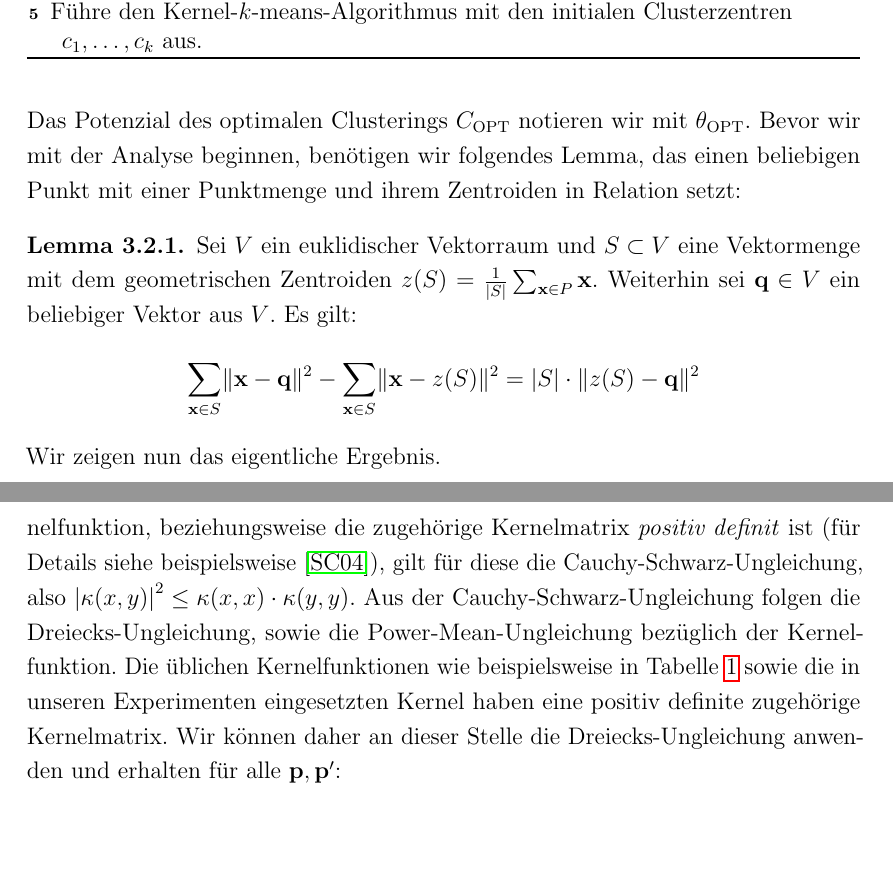
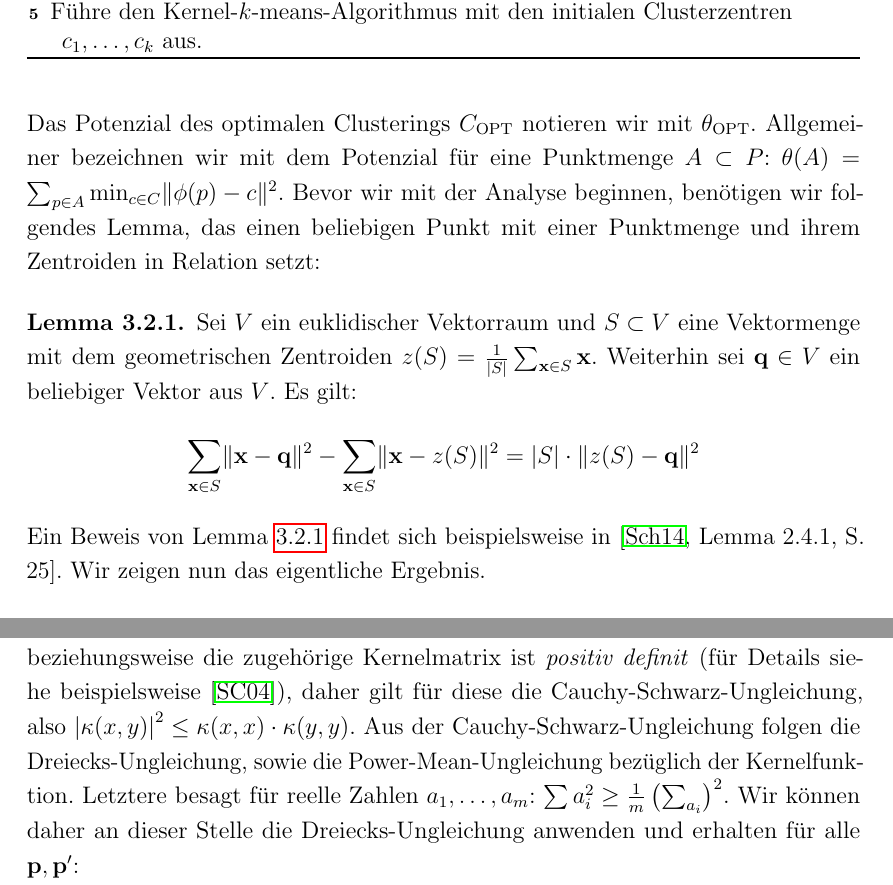
Before and after one commit to lpradel/master-thesis, a LaTeX thesis (ma.tex, which reads sections/3-main.tex): two parts of pages 35 and 37 of 84 before the commit and two parts of pages 35 and 37 of 85 after it, joined at a grey line, cut so that both start at the same text, the shorter picture padded with empty space. Compiled offline with pdfLaTeX; an older LaTeX class or package is replaced by its successor.

Commit message:
Various corrections.

```diff
--- a/sections/3-main.tex
+++ b/sections/3-main.tex
@@ -321,2 +316,0 @@ Kernel-$k$-means-Zielfunktion, das heißt
-Das Potenzial des optimalen Clusterings $C_\textrm{OPT}$ notieren wir mit $\optpot$. Bevor wir mit der Analyse beginnen,
-benötigen wir folgendes Lemma, das einen beliebigen Punkt mit einer Punktmenge und ihrem Zentroiden in Relation setzt:
@@ -323,12 +321,18 @@ benötigen wir folgendes Lemma, das einen beliebigen Punkt mit einer Punktmenge
+Das Potenzial des optimalen Clusterings $C_\textrm{OPT}$ notieren wir mit $\optpot$.
+Allgemeiner bezeichnen wir mit dem Potenzial für eine Punktmenge $A \subset P$:
+$\theta(A) = \sum_{p \in A} \min_{c \in C} \EuclidSquared{\phi(p)}{c} $.
+Bevor wir mit der Analyse beginnen, benötigen wir folgendes Lemma, das einen beliebigen Punkt mit einer Punktmenge
+und ihrem Zentroiden in Relation setzt:
 
 \begin{lemma}
 \label{lemma:point-centroid}
 	Sei $V$ ein euklidischer Vektorraum und $S \subset V$ eine Vektormenge mit dem geometrischen
-	Zentroiden $z(S) = \frac{1}{\left|S\right|} \sum_{\vect{x} \in P} \vect{x}$.
+	Zentroiden $z(S) = \frac{1}{\left|S\right|} \sum_{\vect{x} \in S} \vect{x}$.
 	Weiterhin sei $\vect{q} \in V$ ein beliebiger Vektor aus $V$. Es gilt:
 	\[ \sum_{\vect{x} \in S} \EuclidSquared{\vect{x}}{\vect{q}} - \sum_{\vect{x} \in S} \EuclidSquared{\vect{x}}{z(S)}
 		= \left|S\right| \cdot \EuclidSquared{z(S)}{\vect{q}} \]
 \end{lemma}
+Ein Beweis von Lemma~\ref{lemma:point-centroid} findet sich beispielsweise in~\cite[Lemma 2.4.1, S. 25]{Schmidt14}.
 Wir zeigen nun das eigentliche Ergebnis.
 
 \begin{satz}[\kkmpp{} ist $\BigO{\log k}$-kompetitiv]
@@ -376,12 +380,12 @@ gilt.
 	\[  E[\theta(A)] = \sum_{\vect{p} \in A} \frac{D(\phi(\vect{p}))^2}{\sum_{\vect{p}' \in A} D(\phi(\vect{p}'))^2}
 		\sum_{\vect{p}' \in A} \min \{ D(\phi(\vect{p}')), \EuclidSquared{\phi(\vect{p}')}{\phi(\vect{p})} \} \]
 	Für die Berechnung von $D(\phi(\vect{p}'))$ und der Distanzen $\Euclid{\phi(\vect{p}')}{\phi(\vect{p})}$ verwenden
-	wir im \kkmpp-Algorithmus die Kernelfunktion $\kappa$. Wenn die Kernelfunktion, beziehungsweise die zugehörige
-	Kernelmatrix \emph{positiv definit} ist (für Details siehe beispielsweise~\cite{Shawe-TaylorC04}), gilt für diese die
+	wir im \kkmpp-Algorithmus die Kernelfunktion $\kappa$. Die Kernelfunktion beziehungsweise die zugehörige
+	Kernelmatrix ist \emph{positiv definit} (für Details siehe beispielsweise~\cite{Shawe-TaylorC04}), daher gilt für diese die
 	Cauchy-Schwarz-Ungleichung, also $\left|\kappa(x,y)\right|^2 \leq \kappa(x,x) \cdot \kappa(y,y)$.
 	Aus der Cauchy-Schwarz-Ungleichung folgen die Dreiecks-Ungleichung, sowie die Power-Mean-Ungleichung bezüglich der
-	Kernelfunktion. Die üblichen Kernelfunktionen wie beispielsweise in Tabelle~\ref{tbl:kernel-functions} sowie die
-	in unseren Experimenten eingesetzten Kernel haben eine positiv definite zugehörige Kernelmatrix. Wir können daher an
+	Kernelfunktion. Letztere besagt für reelle Zahlen $a_1, \dots, a_m$:
+	$\sum a_i^2 \geq \frac{1}{m} \left( \sum_{a_i} \right)^2$. Wir können daher an
 	dieser Stelle die Dreiecks-Ungleichung anwenden und erhalten für alle $\vect{p}, \vect{p}'$:
 	\[ D(\phi(\vect{p})) \leq D(\phi(\vect{p}')) + \Euclid{\phi(\vect{p}')}{\phi(\vect{p})} \]
 	Für die $D^2$-Gewichtung gilt zudem mit der Power-Mean-Ungleichung:
```
Also changed, not shown: ma.pdf, sections/3-main.tex (22 more changed lines).
